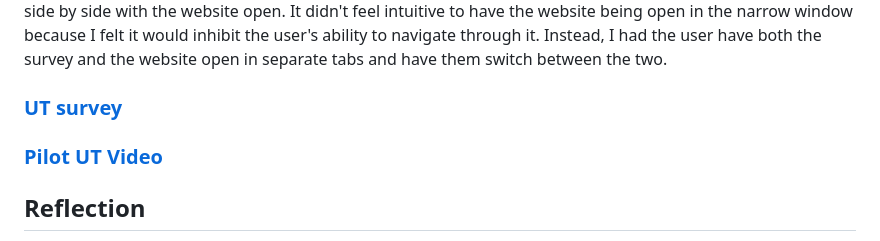
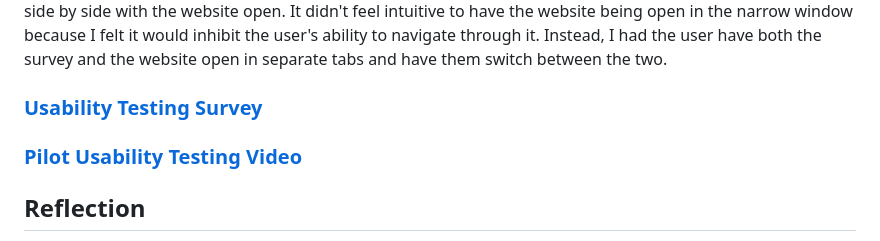
Before and after one commit to maleehaz/DH110-Spring2023, a Markdown page: Assignments/A02/Assignment02.md, the part around the change. Rendered like a GitHub page.

```diff
--- a/Assignments/A02/Assignment02.md
+++ b/Assignments/A02/Assignment02.md
@@ -32,8 +32,8 @@ Match between system and real world  | Marking a profile as a "person with a sto
 
 I couldn't meet with the user in person, so we conducted our meeting over **Zoom**. I used Zoom to record the session which video recorded the participant and myself, as well as the participant's laptop screen. I stopped the recording after thanking the participant for their time afterwards. Furthermore, I didn't have the survey side by side with the website open. It didn't feel intuitive to have the website being open in the narrow window because I felt it would inhibit the user's ability to navigate through it. Instead, I had the user have both the survey and the website open in separate tabs and have them switch between the two.
 
-### [UT survey](https://docs.google.com/forms/d/e/1FAIpQLSdGx5VNXPt8TvSU7AYRqlrcwcpPTzsWS_3E9s9ytx8ari5w2w/viewform?usp=sharing)
-### [Pilot UT Video](https://drive.google.com/file/d/18N5rAV_XpNPqvsqT2HEChtTLJ1ZYEx7S/view?usp=share_link)
+### [Usability Testing Survey](https://docs.google.com/forms/d/e/1FAIpQLSdGx5VNXPt8TvSU7AYRqlrcwcpPTzsWS_3E9s9ytx8ari5w2w/viewform?usp=sharing)
+### [Pilot Usability Testing Video](https://drive.google.com/file/d/18N5rAV_XpNPqvsqT2HEChtTLJ1ZYEx7S/view?usp=share_link)
 
 ## Reflection
 
```
